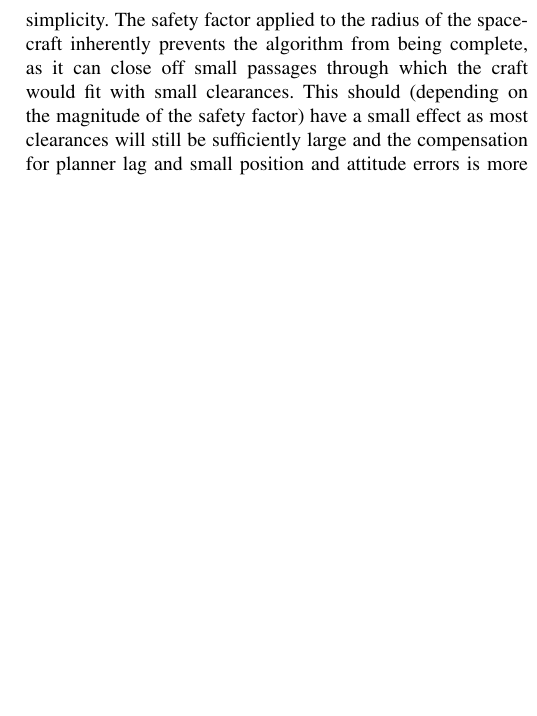
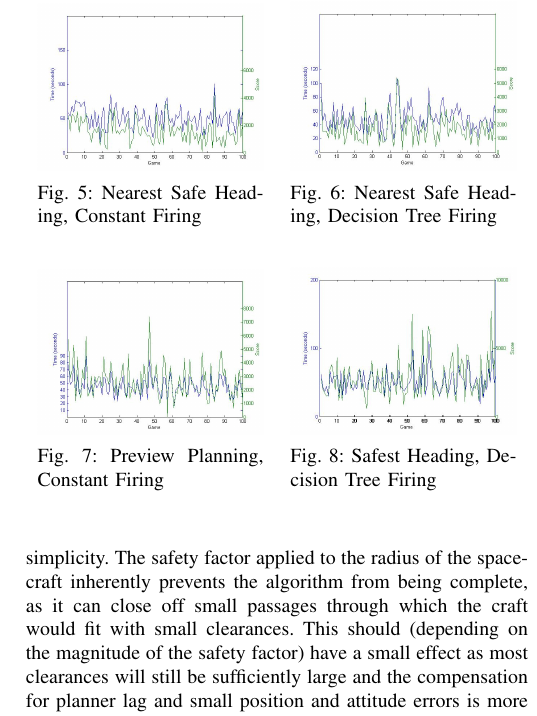
Before and after one commit to TheSentinel454/rip_2013, a LaTeX paper (Final Project/Report/RIP-FinalProject.tex): part of one column of page 5 of 6, cut at the place of the change, the shorter picture padded with empty space. Compiled offline with pdfLaTeX.

Commit message:
I have put the 4 plots in. I have them in there laid out as 2x2 and as 4x1
To switch from 2x2 to 4x1 (or vice versa) simply uncomment and comment
the relevant  \iffalse and \fi lines. These pairs are on lines 147/177 and 179/205

```diff
--- a/Final Project/Report/RIP-FinalProject.tex
+++ b/Final Project/Report/RIP-FinalProject.tex
@@ -144,3 +144,33 @@ For the Preview piece, we tweaked several parameters--1) running frequency of pl
 
 Overall, we did a variety of experiments with different flags on and off.  Each had their respective positives and negatives, but the details of those will be covered in the Analysis section.
 
+%\iffalse
+\begin{figure}[ht]
+\centering
+\begin{minipage}[b]{0.45\linewidth}
+\includegraphics[width=1\textwidth]{nearestConstant}
+\caption{Nearest Safe Heading, Constant Firing}
+\label{fig:nearestConstant}
+\end{minipage}
+\quad
+\begin{minipage}[b]{0.45\linewidth}
+\includegraphics[width=1\textwidth]{nearestDecision}
+\caption{Nearest Safe Heading, Decision Tree Firing}
+\label{fig:nearestDecision}
+\end{minipage}
+\end{figure}
+
+\begin{figure}[ht]
+\centering
+\begin{minipage}[b]{0.45\linewidth}
+\includegraphics[width=1\textwidth]{previewConstant}
+\caption{Preview Planning, Constant Firing}
+\label{fig:previewtConstant}
+\end{minipage}
+\quad
+\begin{minipage}[b]{0.45\linewidth}
+\includegraphics[width=1\textwidth]{safestDecision}
+\caption{Safest Heading, Decision Tree Firing}
+\label{fig:safestDecision}
+\end{minipage}
+\end{figure}
@@ -146,0 +183 @@ Overall, we did a variety of experiments with different flags on and off.  Each
+\caption{Nearest Safe Heading, Constant Firing}
@@ -146,0 +189 @@ Overall, we did a variety of experiments with different flags on and off.  Each
+\caption{Nearest Safe Heading, Decision Tree Firing}
@@ -146,0 +196 @@ Overall, we did a variety of experiments with different flags on and off.  Each
+\caption{Preview Planning, Constant Firing}
@@ -146,0 +202 @@ Overall, we did a variety of experiments with different flags on and off.  Each
+\caption{Safest Heading, Decision Tree Firing}
```
Also changed, not shown: Final Project/Report/RIP-FinalProject.pdf, Final Project/Report/nearestConstant.jpg (added), Final Project/Report/nearestDecision.jpg (added), Final Project/Report/previewConstant.jpg (added), Final Project/Report/safestDecision.jpg (added), Final Project/Report/RIP-FinalProject.tex (25 more changed lines), 4 other files.
